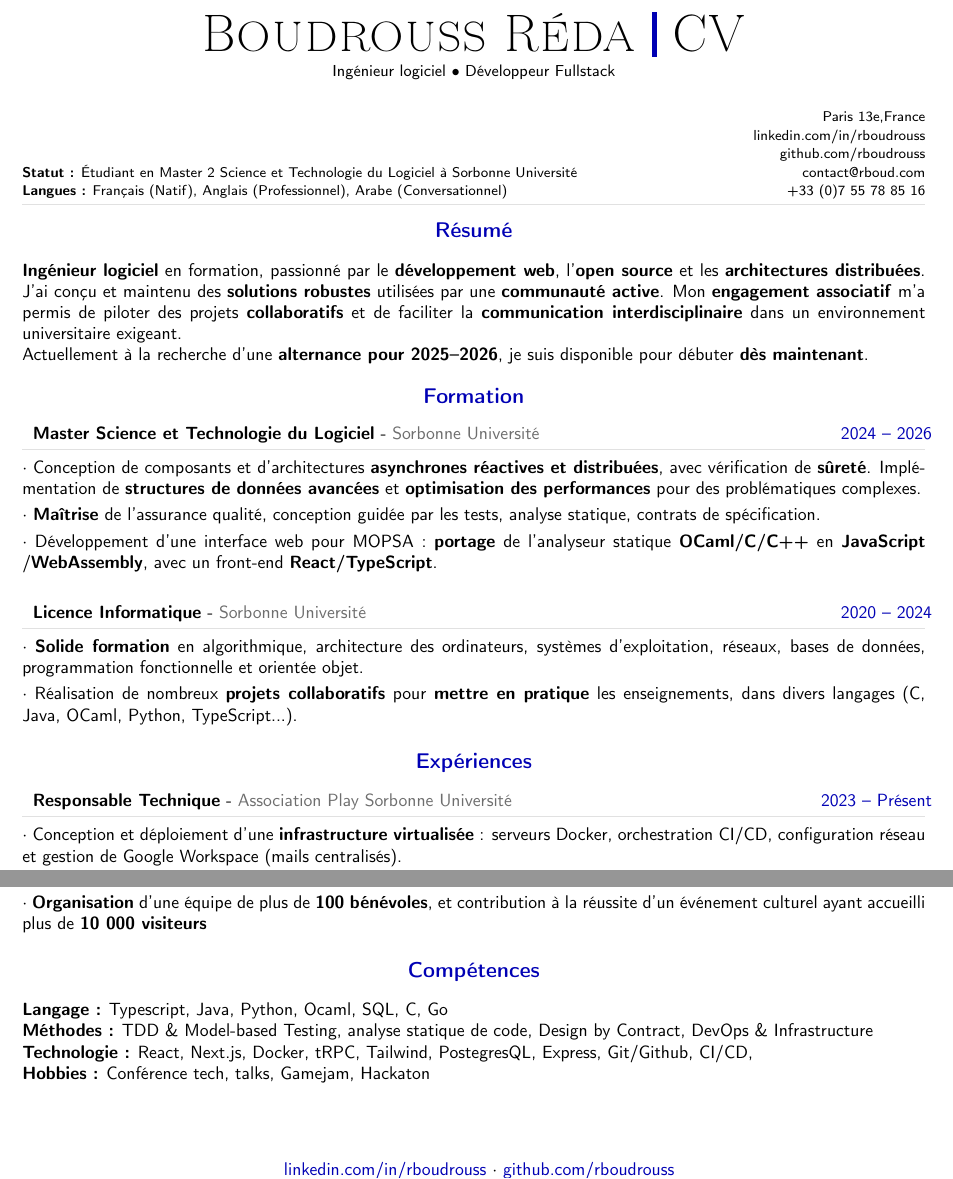
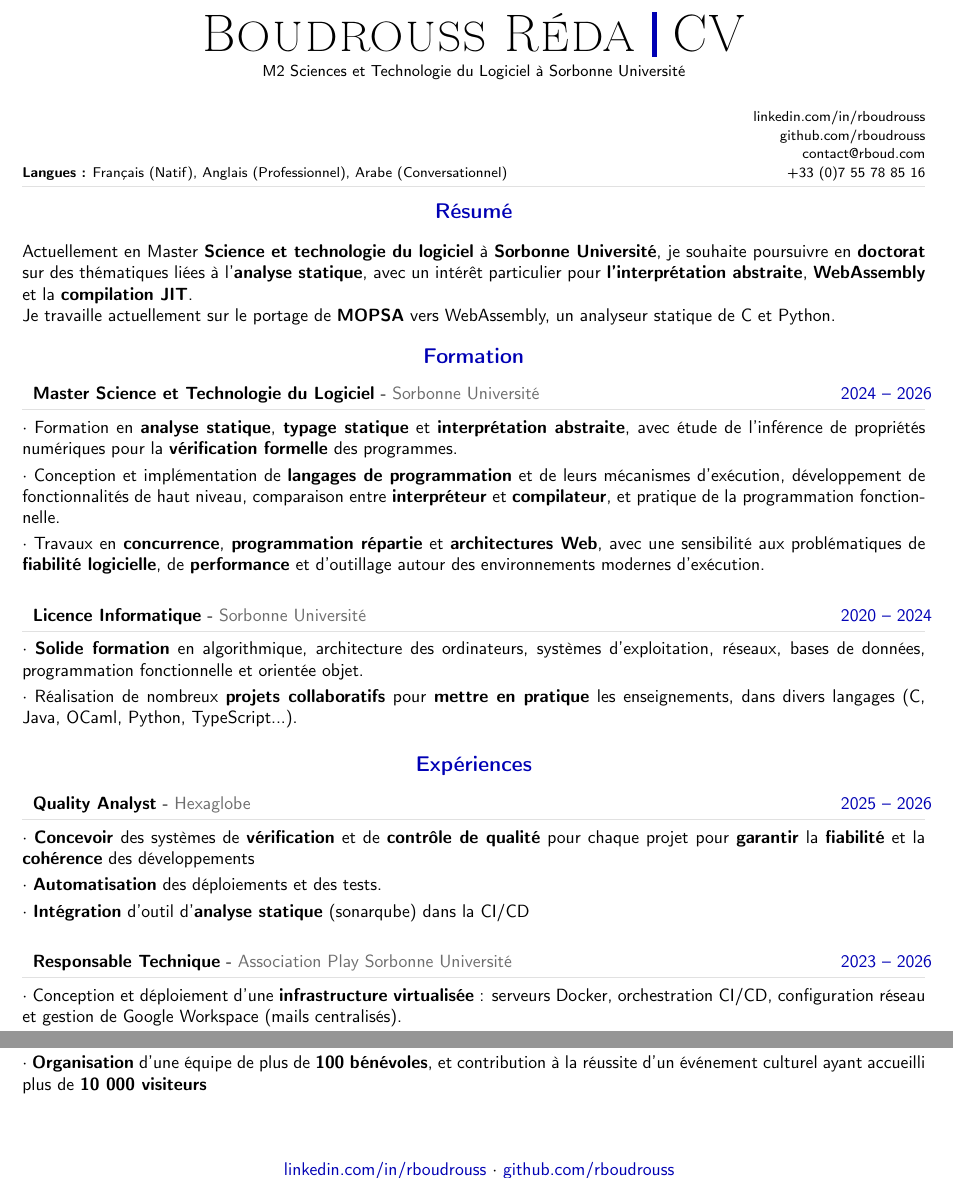
Before and after one commit to rboudrouss/CV, a LaTeX CV (CS/CV_fr.tex): two parts of the page, joined at a grey line, cut so that both start at the same text. Compiled offline with pdfLaTeX.

Commit message:
CV recherche encadrant/CIFRE

```diff
--- a/CS/CV_fr.tex
+++ b/CS/CV_fr.tex
@@ -148,6 +148,13 @@
 %light background / accent color
 \definecolor{softcol}{RGB}{225,225,225}
 
+
+%----------------------------------------------------------------------------------------
+%	Other Packages
+%----------------------------------------------------------------------------------------
+
+% for \href
+\usepackage[hidelinks]{hyperref}
 
 %============================================================================%
 %
@@ -313,7 +320,7 @@
 \vspace{-8pt}
 \begin{center}
     {\HUGE \textsc{Boudrouss Réda} \textcolor{sectcol}{\rule[-1mm]{1mm}{0.9cm}} \textsc{CV}}\\[2pt]
-    {\small Ingénieur logiciel \textbullet{} Développeur Fullstack}
+    {\small M2 Sciences et Technologie du Logiciel à Sorbonne Université}
 \end{center}
 
 \vspace{6pt}
@@ -321,10 +328,9 @@
 %----------------------------------------
 %   MÉTADONNÉES
 %----------------------------------------
-\metasection{Paris 13e,France}{}
-\metasection{linkedin.com/in/rboudrouss}{}
-\metasection{github.com/rboudrouss}{}
-\metasection{contact@rboud.com}{\textbf{Statut :} Étudiant en Master 2 Science et Technologie du Logiciel à Sorbonne Université}
+\metasection{\href{https://www.linkedin.com/in/rboudrouss}{linkedin.com/in/rboudrouss}}{}
+\metasection{\href{https://github.com/rboudrouss}{github.com/rboudrouss}}{}
+\metasection{\href{mailto:contact@rboud.com}{contact@rboud.com}}{}
 \metasection{+33 (0)7 55 78 85 16}{\textbf{Langues :} Français (Natif), Anglais (Professionnel), Arabe (Conversationnel)}
 
 \vspace{-15pt}
@@ -336,8 +342,8 @@
 %   RÉSUMÉ
 %----------------------------------------
 \cvsection{Résumé}
-\textbf{Ingénieur logiciel} en formation, passionné par le \textbf{développement web}, l'\textbf{open source} et les \textbf{architectures distribuées}. J'ai conçu et maintenu des \textbf{solutions robustes} utilisées par une \textbf{communauté active}. Mon \textbf{engagement associatif} m'a permis de piloter des projets \textbf{collaboratifs} et de faciliter la \textbf{communication interdisciplinaire} dans un environnement universitaire exigeant.\\
-Actuellement à la recherche d'une \textbf{alternance pour 2025--2026}, je suis disponible pour débuter \textbf{dès maintenant}.
+Actuellement en Master \textbf{Science et technologie du logiciel} à \textbf{Sorbonne Université}, je souhaite poursuivre en \textbf{doctorat} sur des thématiques liées à l'\textbf{analyse statique}, avec un intérêt particulier pour \textbf{l'interprétation abstraite}, \textbf{WebAssembly} et la \textbf{compilation JIT}. \\
+Je travaille actuellement sur le portage de \textbf{MOPSA} vers WebAssembly, un analyseur statique de C et Python.
 
 %============================================================================%
 %                            FORMATION                                     %
@@ -346,9 +352,9 @@ Actuellement à la recherche d'une \textbf{alternance pour 2025--2026}, je suis
 \cvsection{Formation}
 
 \cvevent{2024 -- 2026}{Master Science et Technologie du Logiciel}{Sorbonne Université}{
-    {Conception de composants et d'architectures \textbf{asynchrones réactives et distribuées}, avec vérification de \textbf{sûreté}. Implémentation de \textbf{structures de données avancées} et \textbf{optimisation des performances} pour des problématiques complexes.},
-    {\textbf{Maîtrise} de l'assurance qualité, conception guidée par les tests, analyse statique, contrats de spécification.},
-    {Développement d'une interface web pour MOPSA : \textbf{portage} de l'analyseur statique \textbf{OCaml/C/C++} en \textbf{JavaScript} /\textbf{WebAssembly}, avec un front-end \textbf{React/TypeScript}.}
+    {Formation en \textbf{analyse statique}, \textbf{typage statique} et \textbf{interprétation abstraite}, avec étude de l'inférence de propriétés numériques pour la \textbf{vérification formelle} des programmes.},
+    {Conception et implémentation de \textbf{langages de programmation} et de leurs mécanismes d'exécution, développement de fonctionnalités de haut niveau, comparaison entre \textbf{interpréteur} et \textbf{compilateur}, et pratique de la programmation fonctionnelle.},
+    {Travaux en \textbf{concurrence}, \textbf{programmation répartie} et \textbf{architectures Web}, avec une sensibilité aux problématiques de \textbf{fiabilité logicielle}, de \textbf{performance} et d'outillage autour des environnements modernes d'exécution.}
 }
 
 \cvevent{2020 -- 2024}{Licence Informatique}{Sorbonne Université}{
@@ -363,7 +369,14 @@ Actuellement à la recherche d'une \textbf{alternance pour 2025--2026}, je suis
 \vspace{-15pt}
 \cvsection{Expériences}
 
-\cvevent{2023 -- Présent}{Responsable Technique}{Association Play Sorbonne Université}{
+\cvevent{2025 -- 2026}{Quality Analyst}{Hexaglobe}{
+	{\textbf{Concevoir} des systèmes de \textbf{vérification} et de \textbf{contrôle de qualité} pour chaque projet pour \textbf{garantir} la \textbf{fiabilité} et la \textbf{cohérence} des développements},
+	{\textbf{Automatisation} des déploiements et des tests.},
+	{\textbf{Intégration} d'outil d'\textbf{analyse statique} (sonarqube) dans la CI/CD}
+}
+
+
+\cvevent{2023 -- 2026}{Responsable Technique}{Association Play Sorbonne Université}{
     {Conception et déploiement d'une \textbf{infrastructure virtualisée} : serveurs Docker, orchestration CI/CD, configuration réseau et gestion de Google Workspace (mails centralisés).},
     {Création et optimisation du site vitrine (\textbf{9 000 visiteurs uniques} en 2025) : architecture \textbf{responsive}, \textbf{SEO} on-page et suivi analytics.},
     {Développement d'une \textbf{Web App} mobile et \textbf{local-first} pour le suivi de quêtes : \textbf{authentification sécurisée}, architecture back-end optimisée pour clients à faible réseaux et base de données performante pour hauts trafics.}
@@ -382,13 +395,13 @@ Actuellement à la recherche d'une \textbf{alternance pour 2025--2026}, je suis
 	{\textbf{Organisation} d'une équipe de plus de \textbf{100 bénévoles}, et contribution à la réussite d'un événement culturel ayant accueilli plus de \textbf{10 000 visiteurs}}
 }
 
-\vspace{-15pt}
-\cvsection{Compétences}
+%\vspace{-15pt}
+%\cvsection{Compétences}
 
-\textbf{Langage :} Typescript, Java, Python, Ocaml, SQL, C, Go \\
-\textbf{Méthodes :} TDD \& Model-based Testing, analyse statique de code, Design by Contract, DevOps \& Infrastructure \\
-\textbf{Technologie :} React, Next.js, Docker, tRPC, Tailwind, PostegresQL, Express, Git/Github, CI/CD, \\
-\textbf{Hobbies :} Conférence tech, talks, Gamejam, Hackaton
+%\textbf{Langage :} Typescript, Java, Python, Ocaml, SQL, C, Go \\
+%\textbf{Méthodes :} TDD \& Model-based Testing, analyse statique de code, Design by Contract, DevOps \& Infrastructure \\
+%\textbf{Technologie :} React, Next.js, Docker, tRPC, Tailwind, PostegresQL, Express, Git/Github, CI/CD, \\
+%\textbf{Hobbies :} Conférence tech, talks, Gamejam, Hackaton
 
 
 %--------------------------------------------------------------------------------------------------
```
Also changed, not shown: CS/CV_fr.pdf, CS/CV_fr.tex (2 more changed lines).
